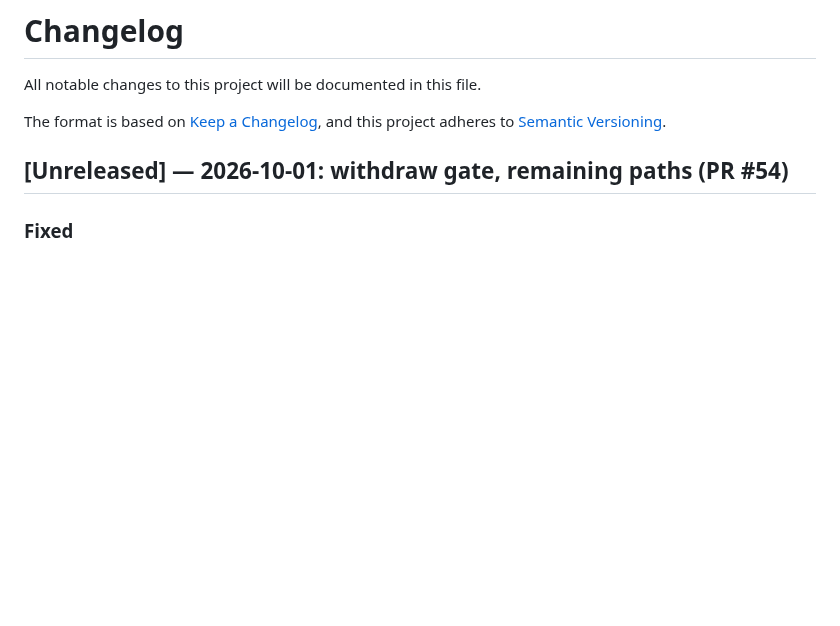
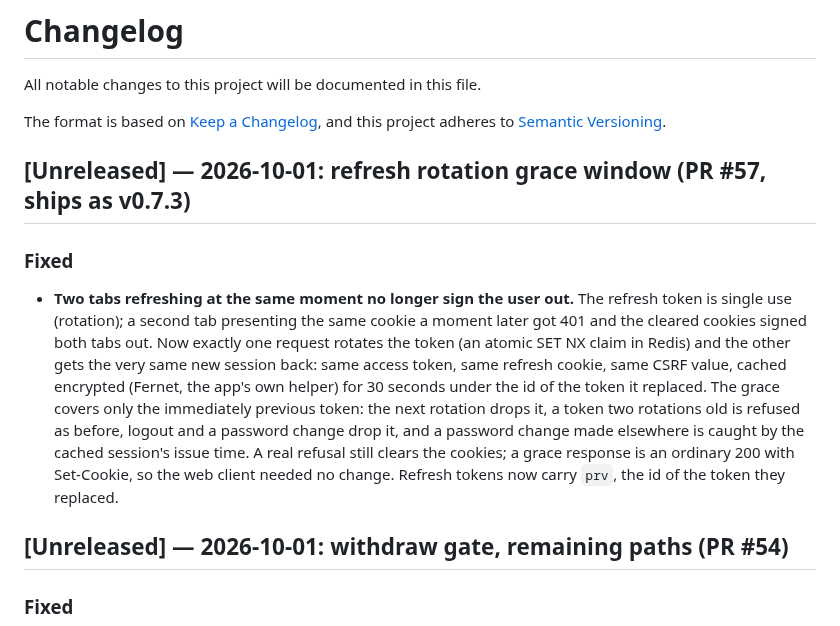
Before and after one commit to erwingarcia1/Minas-AI-Asset-Buy---Bitget---Private, a Markdown page: CHANGELOG.md, the part around the change. GitHub-like rendering; blank space fills up the shorter version.

Commit message:
Docs: refresh rotation grace window (v0.7.3)
Co-Authored-By: Claude Fable 5.1 <noreply@anthropic.com>
Claude-Session: https://claude.ai/code/session_0167r8kR3Zz8iwkL9wfJtHqo

```diff
--- a/CHANGELOG.md
+++ b/CHANGELOG.md
@@ -4,6 +4,24 @@ All notable changes to this project will be documented in this file.
 
 The format is based on [Keep a Changelog](https://keepachangelog.com/en/1.1.0/),
 and this project adheres to [Semantic Versioning](https://semver.org/spec/v2.0.0.html).
+
+## [Unreleased] — 2026-10-01: refresh rotation grace window (PR #57, ships as v0.7.3)
+
+### Fixed
+
+* **Two tabs refreshing at the same moment no longer sign the user out.** The
+  refresh token is single use (rotation); a second tab presenting the same
+  cookie a moment later got 401 and the cleared cookies signed both tabs out.
+  Now exactly one request rotates the token (an atomic SET NX claim in Redis)
+  and the other gets the very same new session back: same access token, same
+  refresh cookie, same CSRF value, cached encrypted (Fernet, the app's own
+  helper) for 30 seconds under the id of the token it replaced. The grace
+  covers only the immediately previous token: the next rotation drops it, a
+  token two rotations old is refused as before, logout and a password change
+  drop it, and a password change made elsewhere is caught by the cached
+  session's issue time. A real refusal still clears the cookies; a grace
+  response is an ordinary 200 with Set-Cookie, so the web client needed no
+  change. Refresh tokens now carry `prv`, the id of the token they replaced.
 
 ## [Unreleased] — 2026-10-01: withdraw gate, remaining paths (PR #54)
 
```
Also changed, not shown: docs/API.md (+1 -0 lines).
